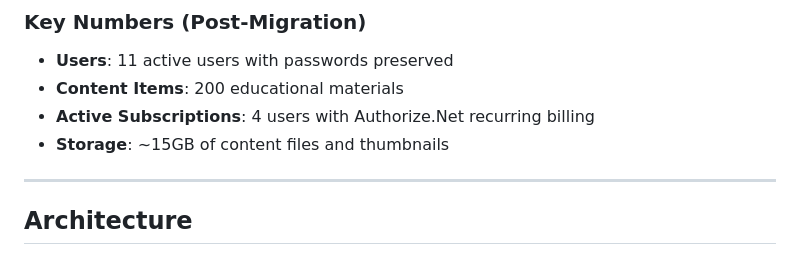
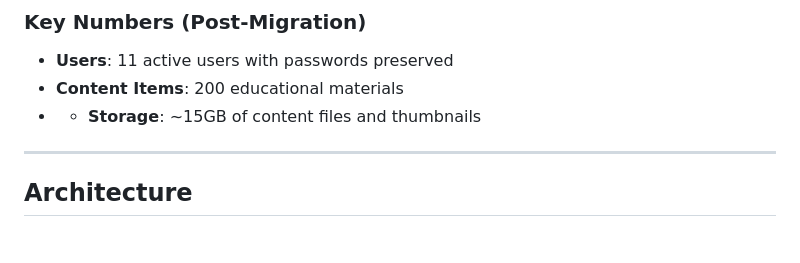
Before and after one commit to LeoDuarte6/simplifinance-master2, a Markdown page: HANDOVER.md, the part around the change. Rendered like a GitHub page.

```diff
--- a/HANDOVER.md
+++ b/HANDOVER.md
@@ -34,8 +34,7 @@ SimpliFinance is a wealth education SaaS platform that provides financial adviso
 ### Key Numbers (Post-Migration)
 - **Users**: 11 active users with passwords preserved
 - **Content Items**: 200 educational materials
-- **Active Subscriptions**: 4 users with Authorize.Net recurring billing
-- **Storage**: ~15GB of content files and thumbnails
+- - **Storage**: ~15GB of content files and thumbnails
 
 ---
 
```
